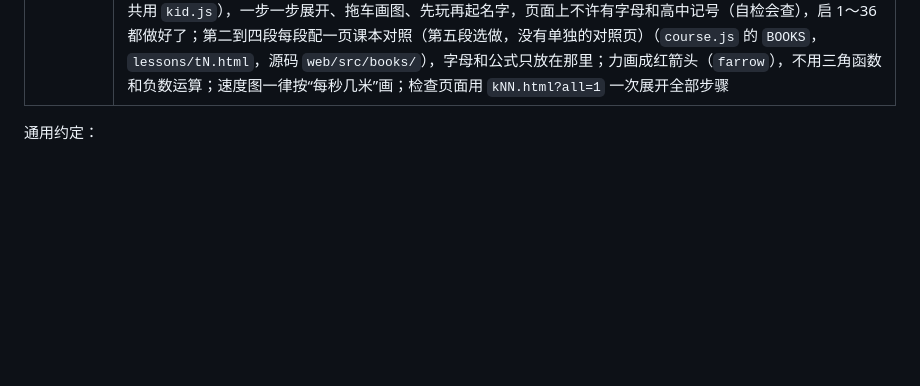
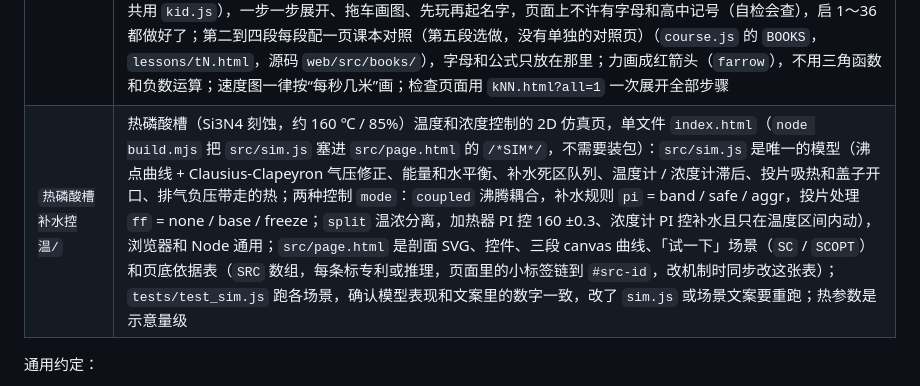
Before and after one commit to GuangxianZhu/HTML-classroom, a Markdown page: CLAUDE.md, the part around the change. GitHub-like rendering; blank space fills up the shorter version.

```diff
--- a/CLAUDE.md
+++ b/CLAUDE.md
@@ -42,6 +42,7 @@
 | `电梯调度算法/` | 单台电梯 FCFS / SSTF / SCAN / LOOK 调度的动画页，纯 2D 单文件 `index.html`（由 `src/` 内联，`node build.mjs`，不需要装包）：`src/algorithms.js` 是纯函数（`stops()` 到站停不停、接谁；`decide()` 不停时去哪，返回带讲解的 `reason`；外呼 up / down、内呼 car，SCAN / LOOK 只顺路接同方向外呼），浏览器和 Node 通用；`src/app.js` 是实时模拟、轨迹图、离线对比；`tests/algorithms.test.js` 用教材磁盘调度例子 + 2000 组随机场景校验；改了 `src/` 要重新打包 |
 | `Copilot检索提示词/` | 不是程序，只有一个 README：给 Microsoft 365 Copilot（Work IQ）查邮件 / Teams / 文件用的提示词模板，中文和日文各一版（追查链模板限 300 字以内，改了要重新数字数；另有查某版本的功能、查变更历史、两步法、自定义指令一句话）；模板里只用【客户X / 分支Y / 功能Z】占位，不写真实名称 |
 | `力学课/` | 运动学和动力学课程，高中讲到大学物理，全程一辆车：每课回答上一课留下的问题、只引入一个新的量（x、v、a、F、m、E、p 颜色固定，在 `web/src/style.css`），原来的高中第 1～5 课现在是启蒙第一段的课本对照（开头的对照表来自 `course.js` 的 `map`），第 6～19 课并进了启蒙主线，大学部分（20～27）还没做；多文件：`index.html` 目录 + `lessons/NN.html`，都由 `web/build.mjs` 打包生成；`web/src/course.js` 是唯一的课表（标题、`ask` 这课回答的问题、`got` 学会的一句话、`ready`），每课开头的“上一课学会了”、结尾的“下一课”、目录页都从它来；`mech.js` 是数字来源，`problems.js` 每课 5 个随机出题函数（错误选项按常见错法算），`web/test_mech.mjs` 自检（课表衔接、文案数字、每个出题函数跑 400 遍）；加一课的步骤写在它的 README；教材顺序不用照搬，用户就是按教材没学明白；目录最上面是给只会小学数学的孩子的“启蒙篇”，现在是主线：课表排到启 36、分五段（`course.js` 的 `KIDS` / `KID_SEGS`，页面 `lessons/kNN.html`，源码 `web/src/kids/` + 共用 `kid.js`），一步一步展开、拖车画图、先玩再起名字，页面上不许有字母和高中记号（自检会查），启 1～36 都做好了；第二到四段每段配一页课本对照（第五段选做，没有单独的对照页）（`course.js` 的 `BOOKS`，`lessons/tN.html`，源码 `web/src/books/`），字母和公式只放在那里；力画成红箭头（`farrow`），不用三角函数和负数运算；速度图一律按“每秒几米”画；检查页面用 `kNN.html?all=1` 一次展开全部步骤 |
+| `热磷酸槽补水控温/` | 热磷酸槽（Si3N4 刻蚀，约 160 ℃ / 85%）温度和浓度控制的 2D 仿真页，单文件 `index.html`（`node build.mjs` 把 `src/sim.js` 塞进 `src/page.html` 的 `/*SIM*/`，不需要装包）：`src/sim.js` 是唯一的模型（沸点曲线 + Clausius-Clapeyron 气压修正、能量和水平衡、补水死区队列、温度计 / 浓度计滞后、投片吸热和盖子开口、排气负压带走的热；两种控制 `mode`：`coupled` 沸腾耦合，补水规则 `pi` = band / safe / aggr，投片处理 `ff` = none / base / freeze；`split` 温浓分离，加热器 PI 控 160 ±0.3、浓度计 PI 控补水且只在温度区间内动），浏览器和 Node 通用；`src/page.html` 是剖面 SVG、控件、三段 canvas 曲线、「试一下」场景（`SC` / `SCOPT`）和页底依据表（`SRC` 数组，每条标专利或推理，页面里的小标签链到 `#src-id`，改机制时同步改这张表）；`tests/test_sim.js` 跑各场景，确认模型表现和文案里的数字一致，改了 `sim.js` 或场景文案要重跑；热参数是示意量级 |
 
 通用约定：
 - 回答用中文。
```
Also changed, not shown: README.md (+1 -0 lines), 热磷酸槽补水控温/README.md (added, +33 -0 lines), docs/previews/hotphos.gif (added), 8 other files.
